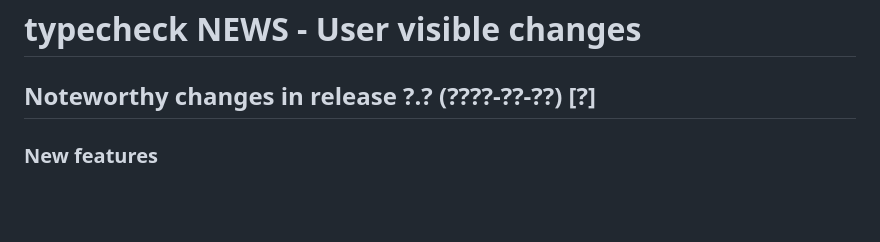
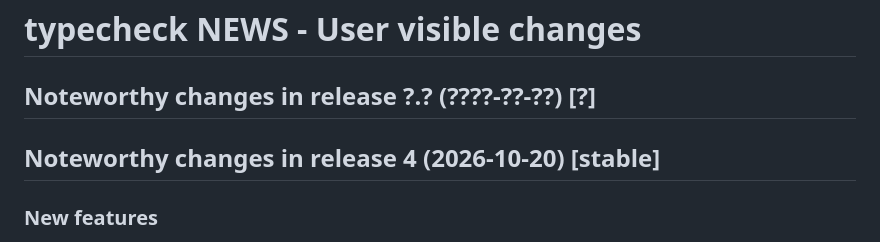
Before and after one commit to gvvaughan/typecheck, a Markdown page: NEWS.md, the part around the change. Drawn GitHub-style; blank space fills up the shorter version.

Commit message:
maint: update NEWS.md for 4.

```diff
--- a/NEWS.md
+++ b/NEWS.md
@@ -1,6 +1,9 @@
 # typecheck NEWS - User visible changes
 
 ## Noteworthy changes in release ?.? (????-??-??) [?]
+
+
+## Noteworthy changes in release 4 (2026-10-20) [stable]
 
 ### New features
 
```
